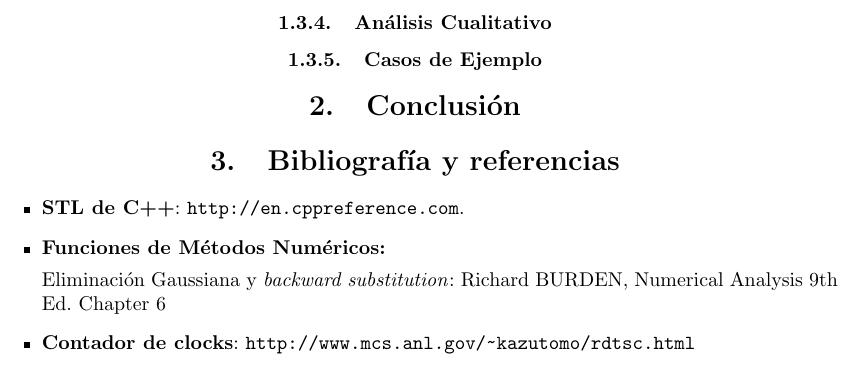
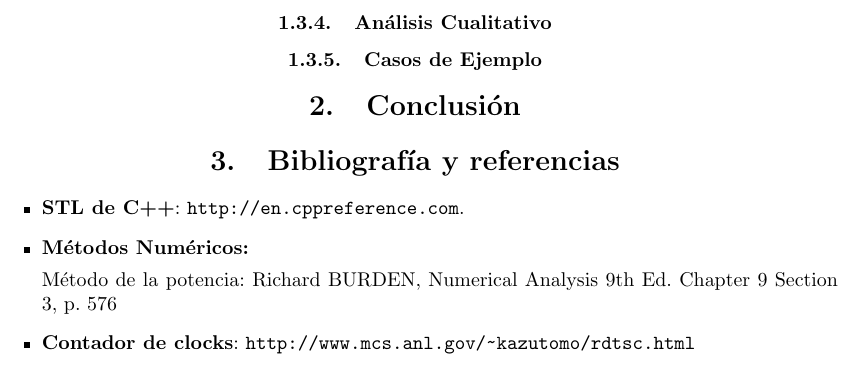
Before and after one commit to mtqp/metnum-desousa-valdes, a LaTeX document (tp2-mn/src/informe/informe.tex): part of page 9 of 9, cut so that both start at the same text. Compiled offline with pdfLaTeX; a LaTeX package or settings file that is missing is left out.

Commit message:
cambio de bibliografía

```diff
--- a/tp2-mn/src/informe/informe.tex
+++ b/tp2-mn/src/informe/informe.tex
@@ -400,8 +400,8 @@ En conclusión, el algoritmo de \textit{PageRank} tiene mayor tiempo de cómputo
 %	\par Para la función \texttt{rand()}, \url{http://en.cppreference.com/w/cpp/numeric/random/rand}.
 %	\par Para la función \texttt{sort()}, \url{http://en.cppreference.com/w/cpp/algorithm/sort}.
 %	\item Distribución de \texttt{rand()}?, \url{http://eternallyconfuzzled.com/arts/jsw\_art\_r and.aspx}
-	\item \textbf{Funciones de Métodos Numéricos:}
-		\par Eliminación Gaussiana y \textit{backward substitution}: Richard BURDEN, Numerical Analysis 9th Ed. Chapter 6
+	\item \textbf{Métodos Numéricos:}
+		\par Método de la potencia: Richard BURDEN, Numerical Analysis 9th Ed. Chapter 9 Section 3, p. 576
 	\item \textbf{Contador de clocks}: \url{http://www.mcs.anl.gov/\~kazutomo/rdtsc.html}
 \end{itemize}
 
```
